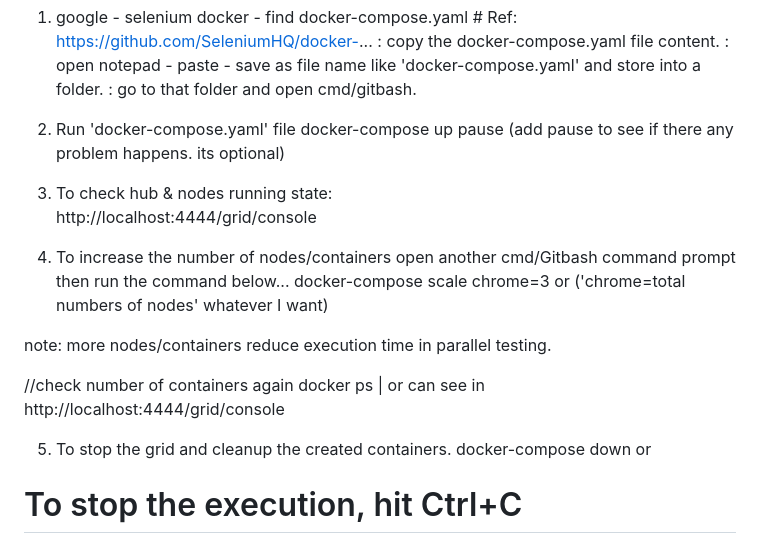
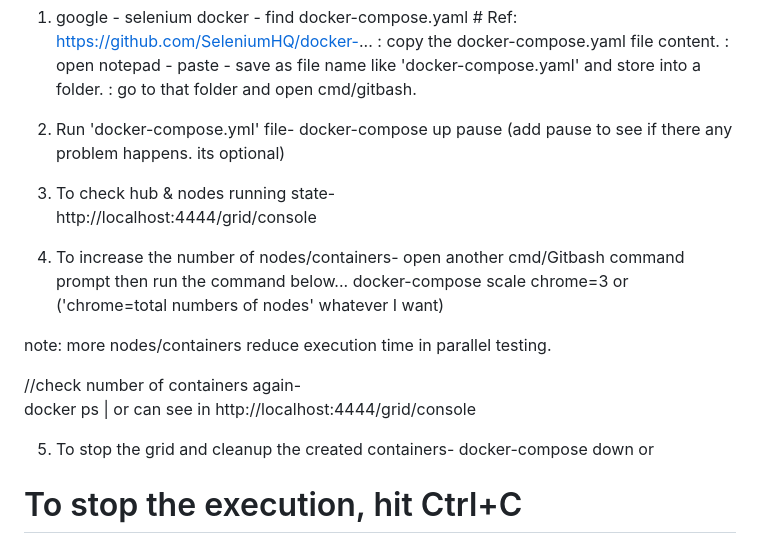
Before and after one commit to Jawad-Karim/grid_docker_aws_docs, a Markdown page: README.md, the part around the change printed below. Rendered like a GitHub page.

```diff
--- a/README.md
+++ b/README.md
@@ -795,23 +790,23 @@ and check the execution instructions on top of each file.
 : go to that folder and open cmd/gitbash.
 
 
-2) Run 'docker-compose.yaml' file
+2) Run 'docker-compose.yml' file-
  docker-compose up
  pause (add pause to see if there any problem happens. its optional)
 
-3) To check hub & nodes running state:
+3) To check hub & nodes running state-
   http://localhost:4444/grid/console
 
-4) To increase the number of nodes/containers
+4) To increase the number of nodes/containers-
    open another cmd/Gitbash command prompt then run the command below...
    docker-compose scale chrome=3 		or ('chrome=total numbers of nodes' whatever I want)
 
 note: more nodes/containers reduce execution time in parallel testing.
 
-//check number of containers again
+//check number of containers again-
 docker ps  | or can see in http://localhost:4444/grid/console
 
-5) To stop the grid and cleanup the created containers.
+5) To stop the grid and cleanup the created containers-
  docker-compose down
 or
 # To stop the execution, hit Ctrl+C
```
Also changed, not shown: other parts of README.md (+23 -28 lines).
